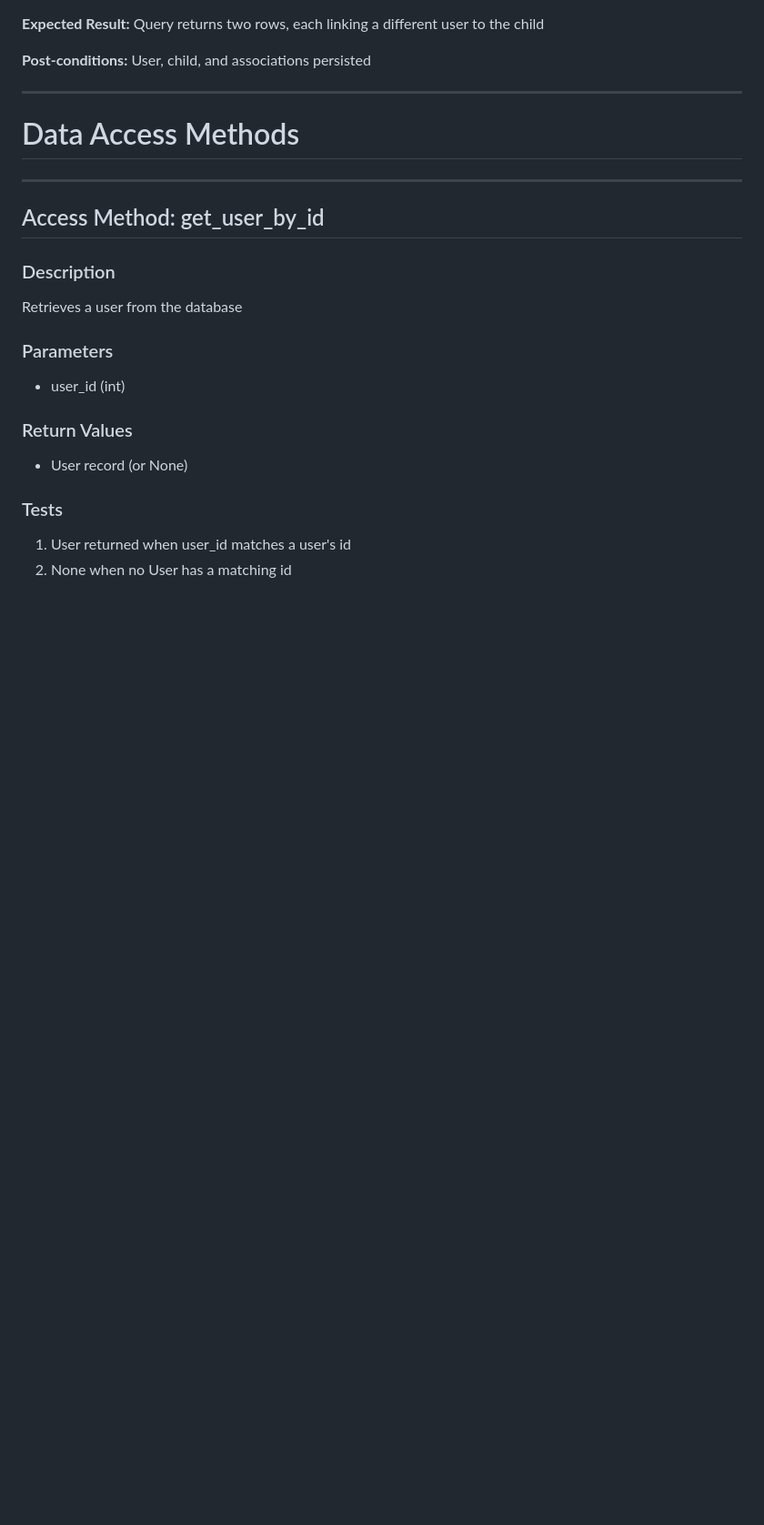
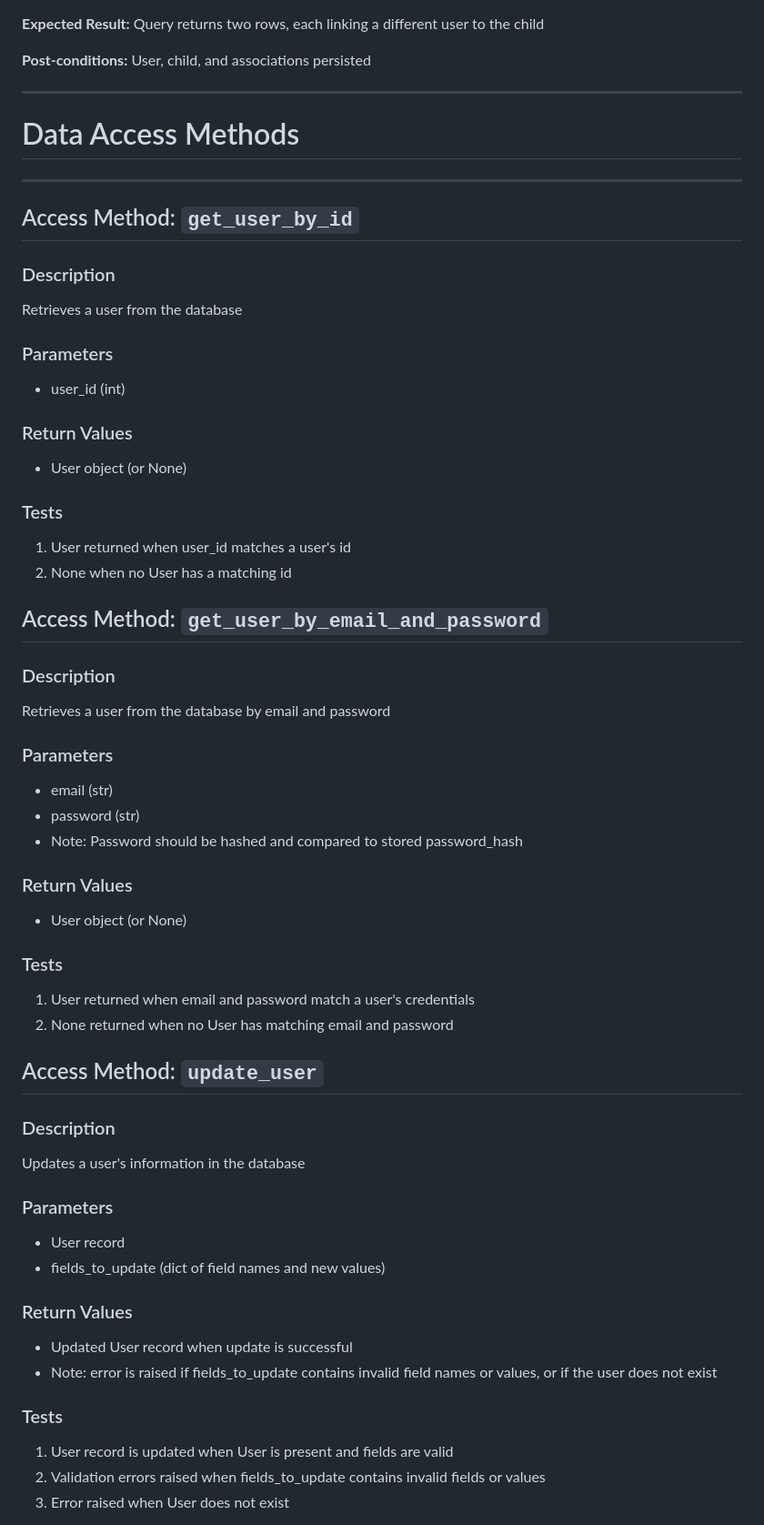
Before and after one commit to nabl2290/cspb-3308-team-5-project, a Markdown page: SQL_TESTING.md, the part around one of its changes. Shown at 91% size. Drawn GitHub-style; blank space fills up the shorter version.

Commit message:
Add more access methods for User and user_child

```diff
--- a/SQL_TESTING.md
+++ b/SQL_TESTING.md
@@ -227,14 +227,41 @@ Note: Composite primary key on (user_id, child_id) to prevent duplicate associat
 # Data Access Methods
 ---
 
-## Access Method: get_user_by_id
+## Access Method: `get_user_by_id`
 ### Description
 Retrieves a user from the database
 ### Parameters
 - user_id (int)
 ### Return Values
-- User record (or None)
+- User object (or None)
 ### Tests
 1. User returned when user_id matches a user's id
 2. None when no User has a matching id
 
+## Access Method: `get_user_by_email_and_password`
+### Description
+Retrieves a user from the database by email and password
+### Parameters
+- email (str)
+- password (str)
+- Note: Password should be hashed and compared to stored password_hash
+### Return Values
+- User object (or None)
+### Tests
+1. User returned when email and password match a user's credentials
+2. None returned when no User has matching email and password
+
+## Access Method: `update_user`
+### Description
+Updates a user's information in the database
+### Parameters
+- User record
+- fields_to_update (dict of field names and new values)
+### Return Values
+- Updated User record when update is successful
+- Note: error is raised if fields_to_update contains invalid field names or values, or if the user does not exist
+### Tests
+1. User record is updated when User is present and fields are valid
+3. Validation errors raised when fields_to_update contains invalid fields or values
+4. Error raised when User does not exist
+
```
Also changed, not shown: other parts of SQL_TESTING.md (+27 -4 lines).
